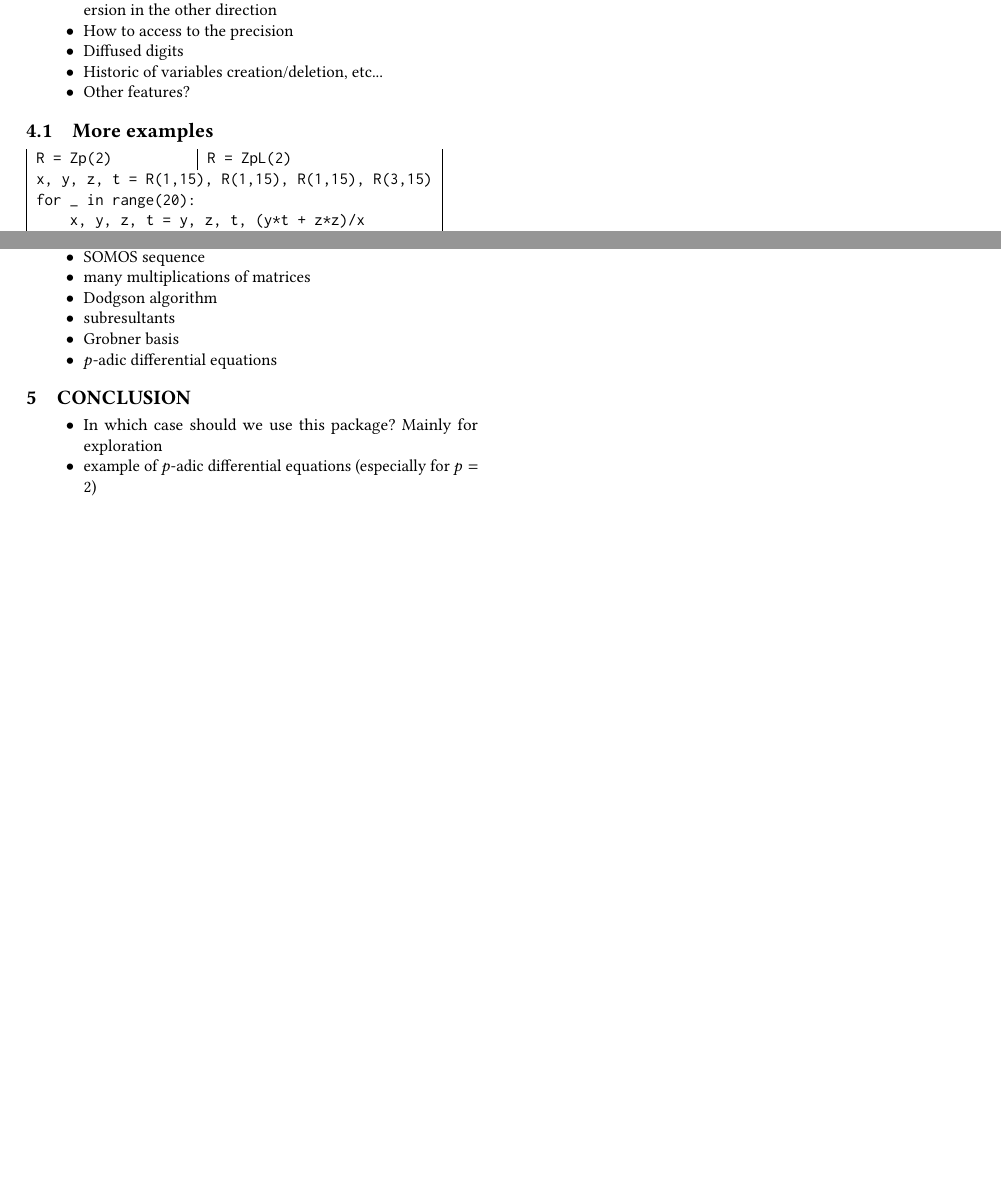
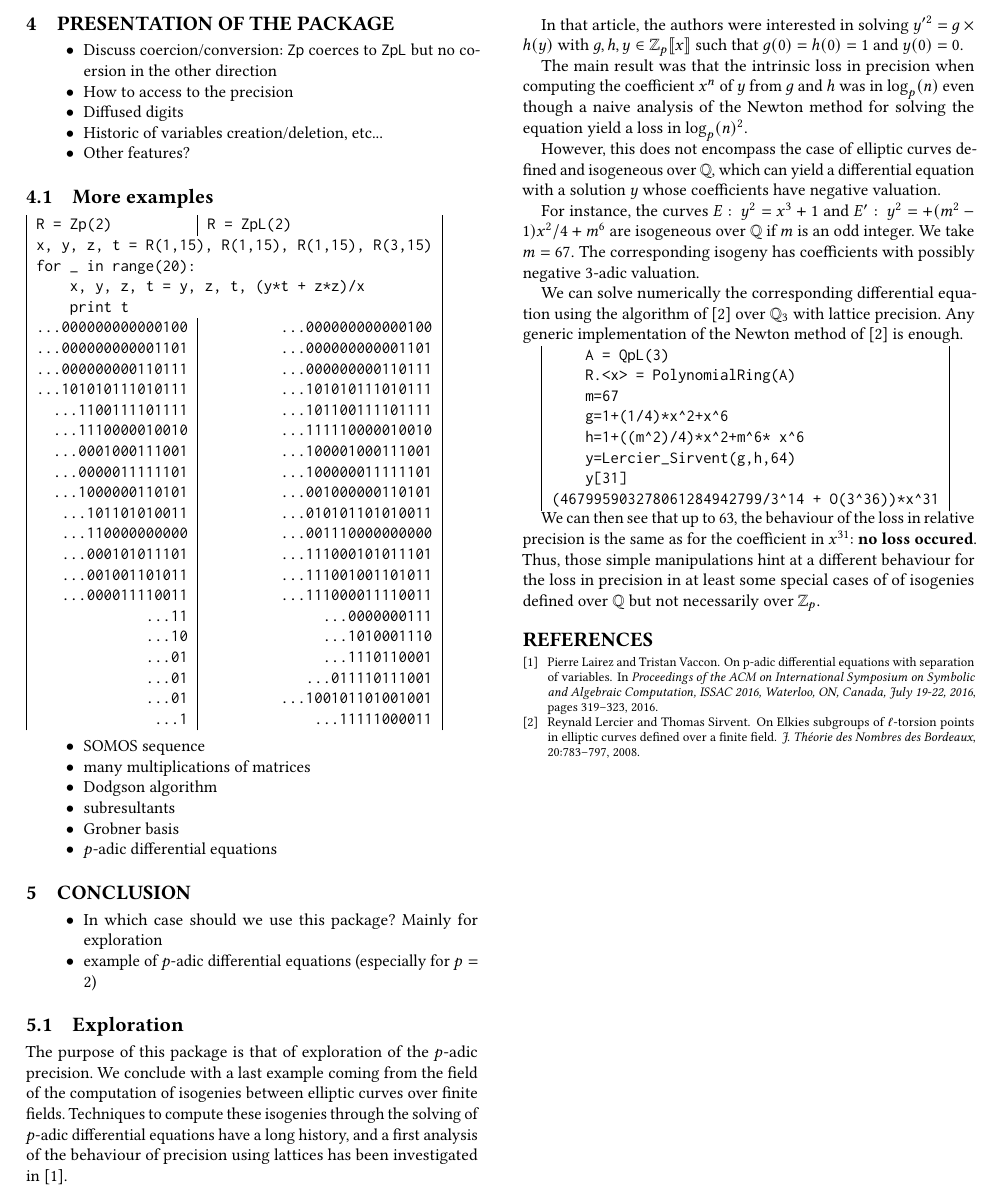
Before and after one commit to roed314/padicprec, a LaTeX paper (ZpL/ZpL.tex): two parts of page 2 of 2 before the commit and part of page 2 of 2 after it, the two joined at a grey line, cut at the place of the change, the shorter picture padded with empty space. Compiled offline with pdfLaTeX.

Commit message:
First version of 5.1

```diff
--- a/ZpL/ZpL.tex
+++ b/ZpL/ZpL.tex
@@ -297,4 +297,74 @@ in the other direction
 \item example of $p$-adic differential equations (especially for $p=2$)
 \end{itemize}
 
+\subsection{Exploration}
+
+The purpose of this package is that of exploration
+of the $p$-adic precision.
+We conclude with a last example coming
+from the field of the computation of
+isogenies between elliptic curves over finite fields.
+Techniques to compute these isogenies
+through the solving of $p$-adic differential equations
+have a long history, and a first
+analysis of the behaviour of precision using
+lattices has been investigated in \cite{LV16}.
+
+In that article, the authors were interested in
+solving $y'^2=g \times h(y)$ with
+$g,h,y \in \mathbb{Z}_p \llbracket x \rrbracket$
+such that $g(0)=h(0)=1$ and $y(0)=0.$
+
+The main result was that the intrinsic loss in precision
+when computing the coefficient $x^n$ of $y$
+from $g$ and $h$ was in $\log_p(n)$
+even though a naive analysis of
+the Newton method for solving the equation
+yield a loss in $\log_p(n)^2.$
+
+However, this does not encompass the case of
+elliptic curves defined and isogeneous
+over $\mathbb{Q},$ which can yield a differential
+equation with a solution $y$ whose coefficients
+have negative valuation.
+
+For instance, the curves
+$E: \: y^2=x^3+1$
+and $E': \: y^2=+ (m^2-1)x^2/4 + m^6$ are isogeneous
+over $\mathbb{Q}$ if  $m$ is an odd integer.
+We take $m=67.$ The corresponding isogeny has coefficients with possibly
+negative $3$-adic valuation.
+
+We can solve numerically
+the corresponding differential equation
+using the algorithm of \cite{Lercier-Sirvent:08}
+over $\mathbb{Q}_3$ with lattice precision.
+Any generic implementation of the Newton
+method of \cite{Lercier-Sirvent:08} is enough.
+
+\begin{tabular}{|l|}
+\verb?    A = QpL(3)? \\
+\verb?    R.<x> = PolynomialRing(A)?\\
+\verb?    m=67?\\
+\verb?    g=1+(1/4)*x^2+x^6?\\
+\verb?    h=1+((m^2)/4)*x^2+m^6* x^6?\\
+\verb?    y=Lercier_Sirvent(g,h,64)?\\
+\verb?    y[31]?\\
+\verb?(467995903278061284942799/3^14 + O(3^36))*x^31?\\
+\end{tabular}
+
+We can then see that up to $63,$ the behaviour
+of the loss in relative precision is the same
+as for the coefficient in $x^{31}$: \textbf{no loss
+occured}.
+Thus, those simple manipulations
+hint at a different behaviour for the loss
+in precision in at least some special cases of
+of isogenies defined over $\mathbb{Q}$
+but not necessarily over $\mathbb{Z}_p.$
+
+\bibliographystyle{plain}
+\bibliography{ZpL}
+
+
 \end{document}
```
Also changed, not shown: ZpL/ZpL.bib (added, +22 -0 lines).
